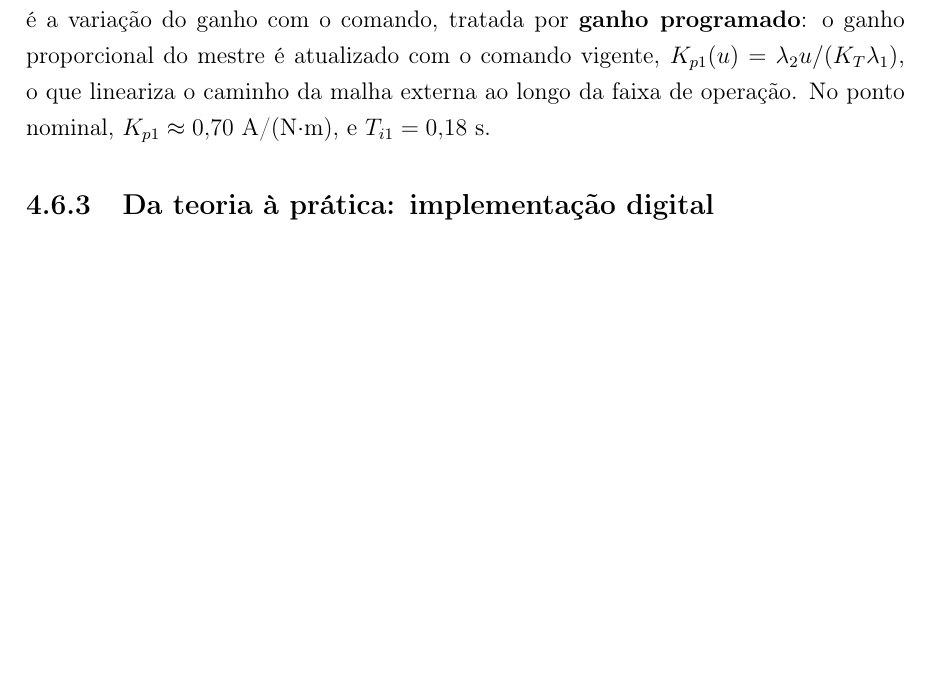
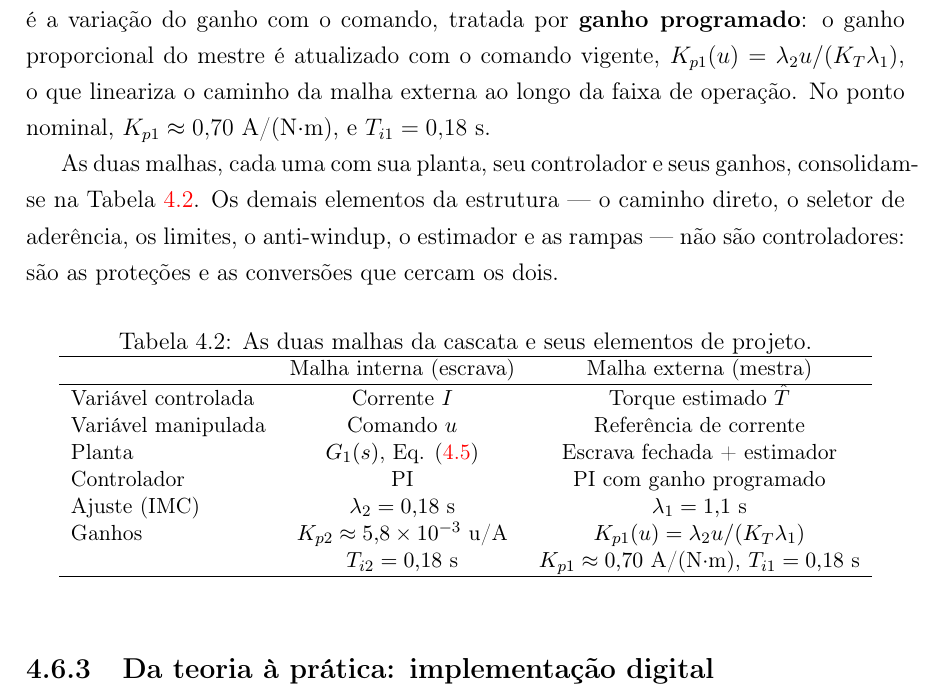
Before and after one commit to kksilva/PFC, a LaTeX book (monografia/Monografia.tex, which reads monografia/Resultados/Resultados.tex): part of page 53 of 63, cut so that both start at the same text, the shorter picture padded with empty space. Compiled offline with pdfLaTeX.

Commit message:
monografia: tabela consolidando as duas malhas da cascata (escrava e mestra)

```diff
--- a/monografia/Resultados/Resultados.tex
+++ b/monografia/Resultados/Resultados.tex
@@ -459,6 +459,31 @@ $K_{p1}(u) = \lambda_2 u / (K_T \lambda_1)$, o que lineariza o caminho da malha
 ao longo da faixa de operação. No ponto nominal, $K_{p1} \approx 0{,}70$ A/(N$\cdot$m), e
 $T_{i1} = 0{,}18$ s.
 
+As duas malhas, cada uma com sua planta, seu controlador e seus ganhos, consolidam-se na
+Tabela~\ref{tab:malhas}. Os demais elementos da estrutura --- o caminho direto, o seletor
+de aderência, os limites, o anti-windup, o estimador e as rampas --- não são
+controladores: são as proteções e as conversões que cercam os dois.
+
+\begin{table}[htb]
+\centering
+\caption{As duas malhas da cascata e seus elementos de projeto.}
+\label{tab:malhas}
+\small
+\begin{tabular}{l c c}
+\hline
+ & Malha interna (escrava) & Malha externa (mestra) \\
+\hline
+Variável controlada & Corrente $I$ & Torque estimado $\hat{T}$ \\
+Variável manipulada & Comando $u$ & Referência de corrente \\
+Planta & $G_1(s)$, Eq. \eqref{eq:g1_identificada} & Escrava fechada + estimador \\
+Controlador & PI & PI com ganho programado \\
+Ajuste (IMC) & $\lambda_2 = 0{,}18$ s & $\lambda_1 = 1{,}1$ s \\
+Ganhos & $K_{p2} \approx 5{,}8\times10^{-3}$ u/A & $K_{p1}(u) = \lambda_2 u / (K_T \lambda_1)$ \\
+ & $T_{i2} = 0{,}18$ s & $K_{p1} \approx 0{,}70$ A/(N$\cdot$m), $T_{i1} = 0{,}18$ s \\
+\hline
+\end{tabular}
+\end{table}
+
 \subsection{Da teoria à prática: implementação digital}
 \label{sec:implementacao}
 
```
